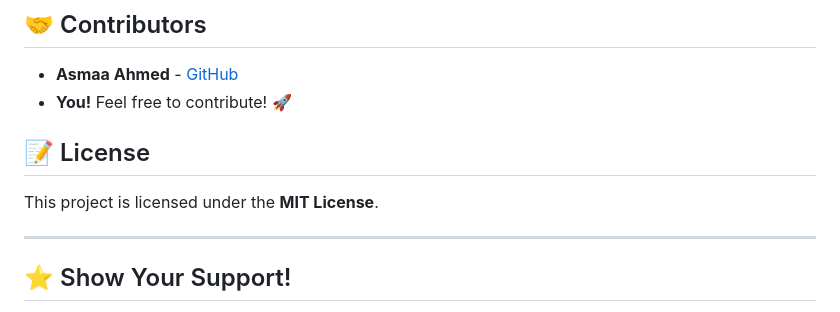
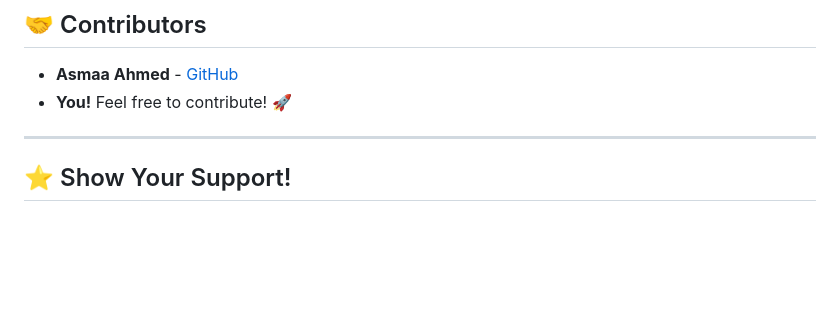
Before and after one commit to asmaa-2ahmed/Churn-Modelling, a Markdown page: README.md, the part around the change. Rendered like a GitHub page; blank space fills up the shorter version.

```diff
--- a/README.md
+++ b/README.md
@@ -118,9 +118,6 @@ The **web interface** allows users to enter details and predict churn directly f
 - **Asmaa Ahmed** - [GitHub](https://github.com/asmaa-2ahmed)
 - **You!** Feel free to contribute! 🚀
 
-## 📝 License
-This project is licensed under the **MIT License**.
-
 ---
 
 ## ⭐ Show Your Support!
```
